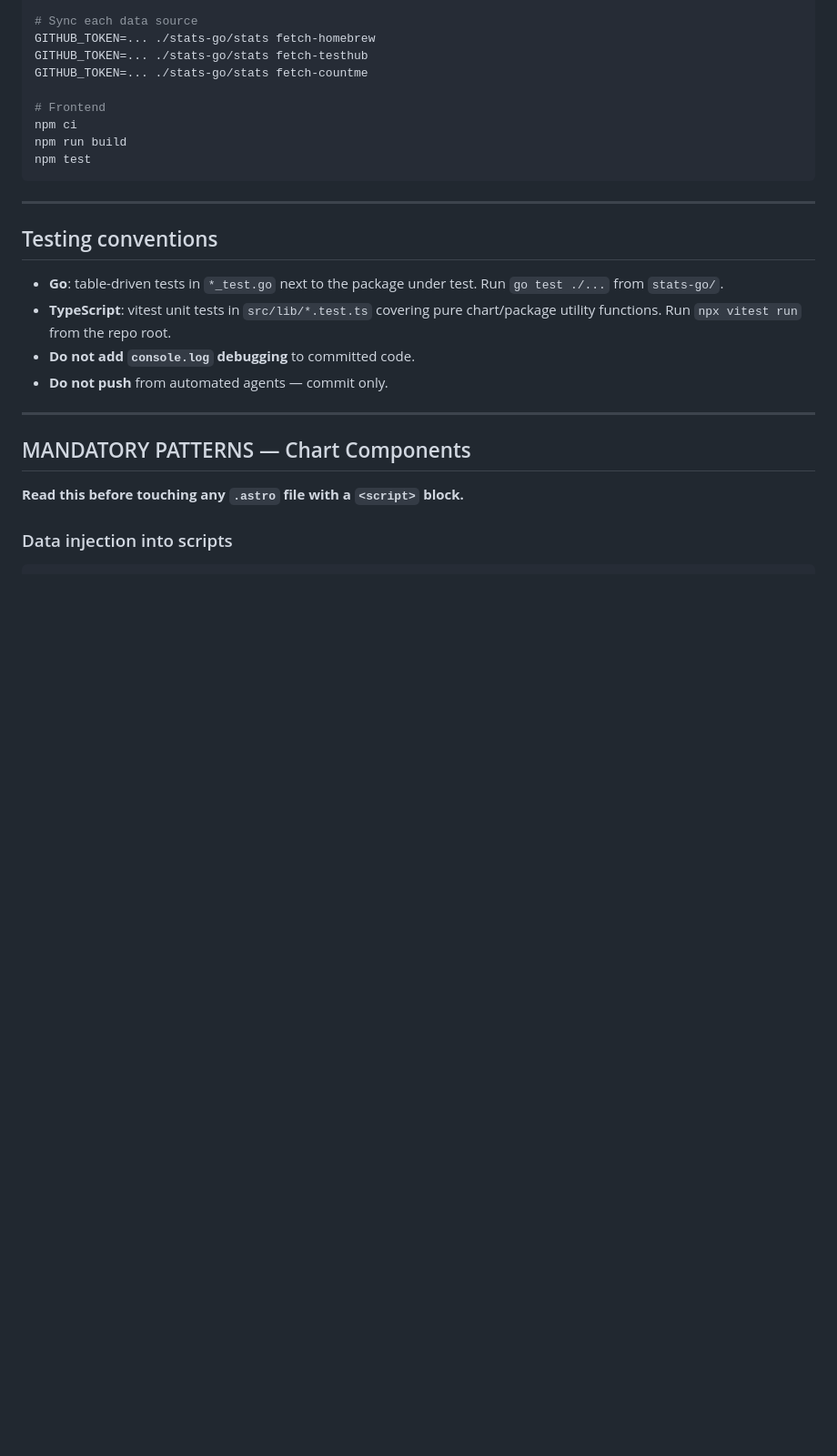
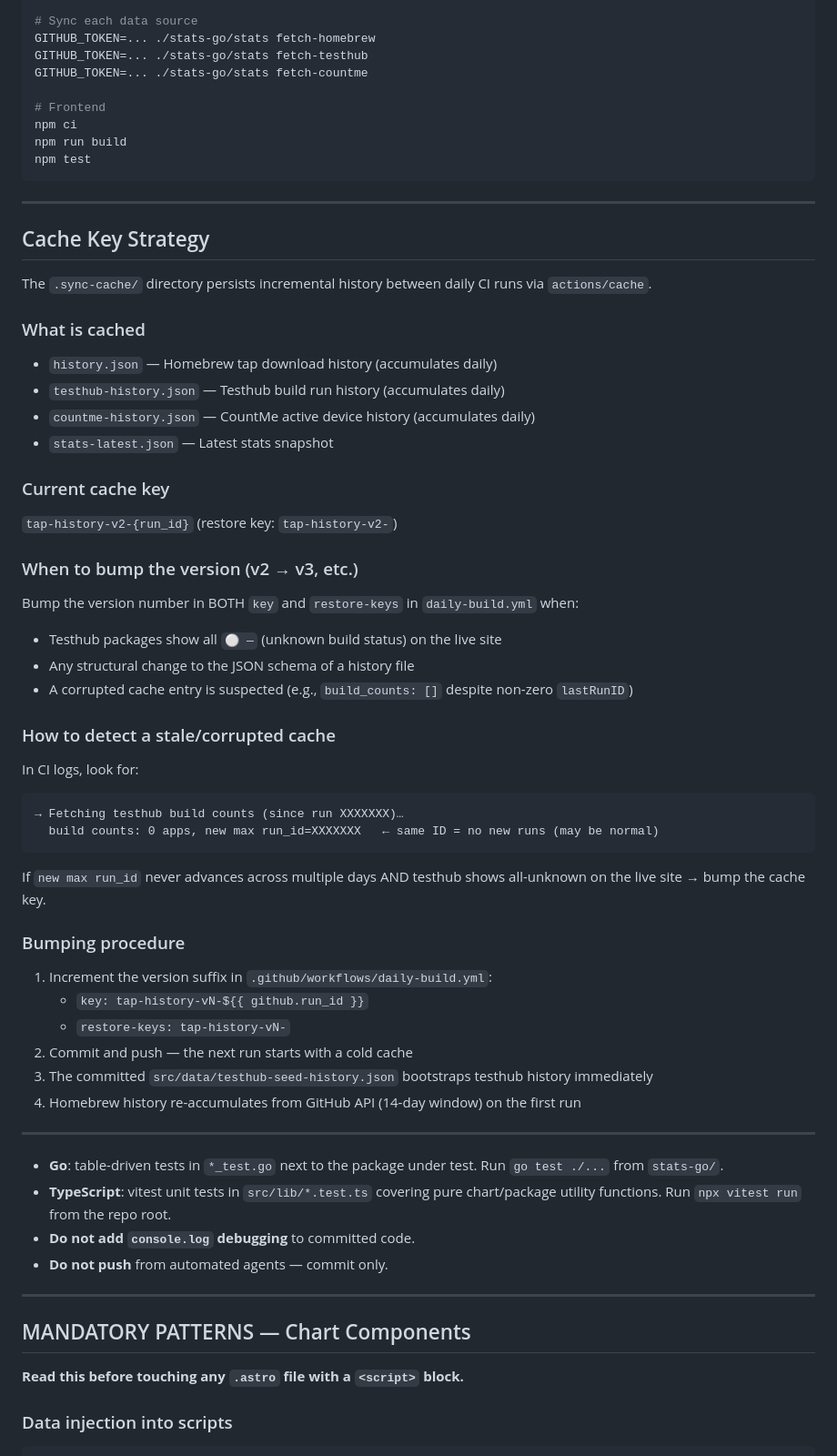
Before and after one commit to castrojo/homebrew-stats, a Markdown page: AGENTS.md, the part around the change. Shown at 91% size. Rendered like a GitHub page; blank space fills up the shorter version.

Commit message:
docs(agents): add cache key strategy section for CI maintenance (#9)
Co-authored-by: Copilot <223556219+Copilot@users.noreply.github.com>

````diff
--- a/AGENTS.md
+++ b/AGENTS.md
@@ -183,7 +183,43 @@ npm test
 
 ---
 
-## Testing conventions
+## Cache Key Strategy
+
+The `.sync-cache/` directory persists incremental history between daily CI runs via `actions/cache`.
+
+### What is cached
+- `history.json` — Homebrew tap download history (accumulates daily)
+- `testhub-history.json` — Testhub build run history (accumulates daily)
+- `countme-history.json` — CountMe active device history (accumulates daily)
+- `stats-latest.json` — Latest stats snapshot
+
+### Current cache key
+`tap-history-v2-{run_id}` (restore key: `tap-history-v2-`)
+
+### When to bump the version (v2 → v3, etc.)
+Bump the version number in BOTH `key` and `restore-keys` in `daily-build.yml` when:
+- Testhub packages show all `⚪ —` (unknown build status) on the live site
+- Any structural change to the JSON schema of a history file
+- A corrupted cache entry is suspected (e.g., `build_counts: []` despite non-zero `lastRunID`)
+
+### How to detect a stale/corrupted cache
+In CI logs, look for:
+```
+→ Fetching testhub build counts (since run XXXXXXX)…
+  build counts: 0 apps, new max run_id=XXXXXXX   ← same ID = no new runs (may be normal)
+```
+If `new max run_id` never advances across multiple days AND testhub shows all-unknown on the live site → bump the cache key.
+
+### Bumping procedure
+1. Increment the version suffix in `.github/workflows/daily-build.yml`:
+   - `key: tap-history-vN-${{ github.run_id }}`
+   - `restore-keys: tap-history-vN-`
+2. Commit and push — the next run starts with a cold cache
+3. The committed `src/data/testhub-seed-history.json` bootstraps testhub history immediately
+4. Homebrew history re-accumulates from GitHub API (14-day window) on the first run
+
+---
+
 
 - **Go**: table-driven tests in `*_test.go` next to the package under test. Run `go test ./...` from `stats-go/`.
 - **TypeScript**: vitest unit tests in `src/lib/*.test.ts` covering pure chart/package utility functions. Run `npx vitest run` from the repo root.
````
